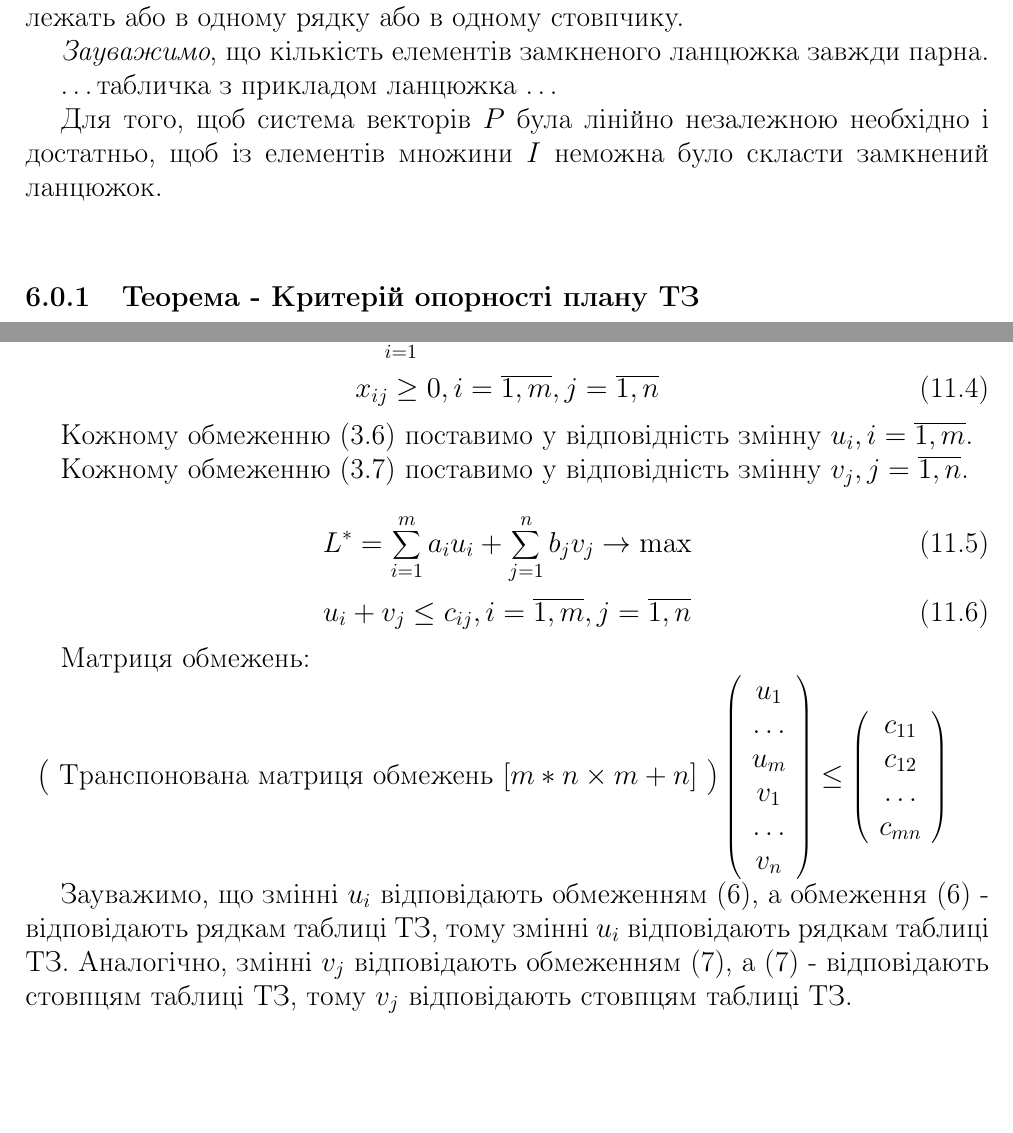
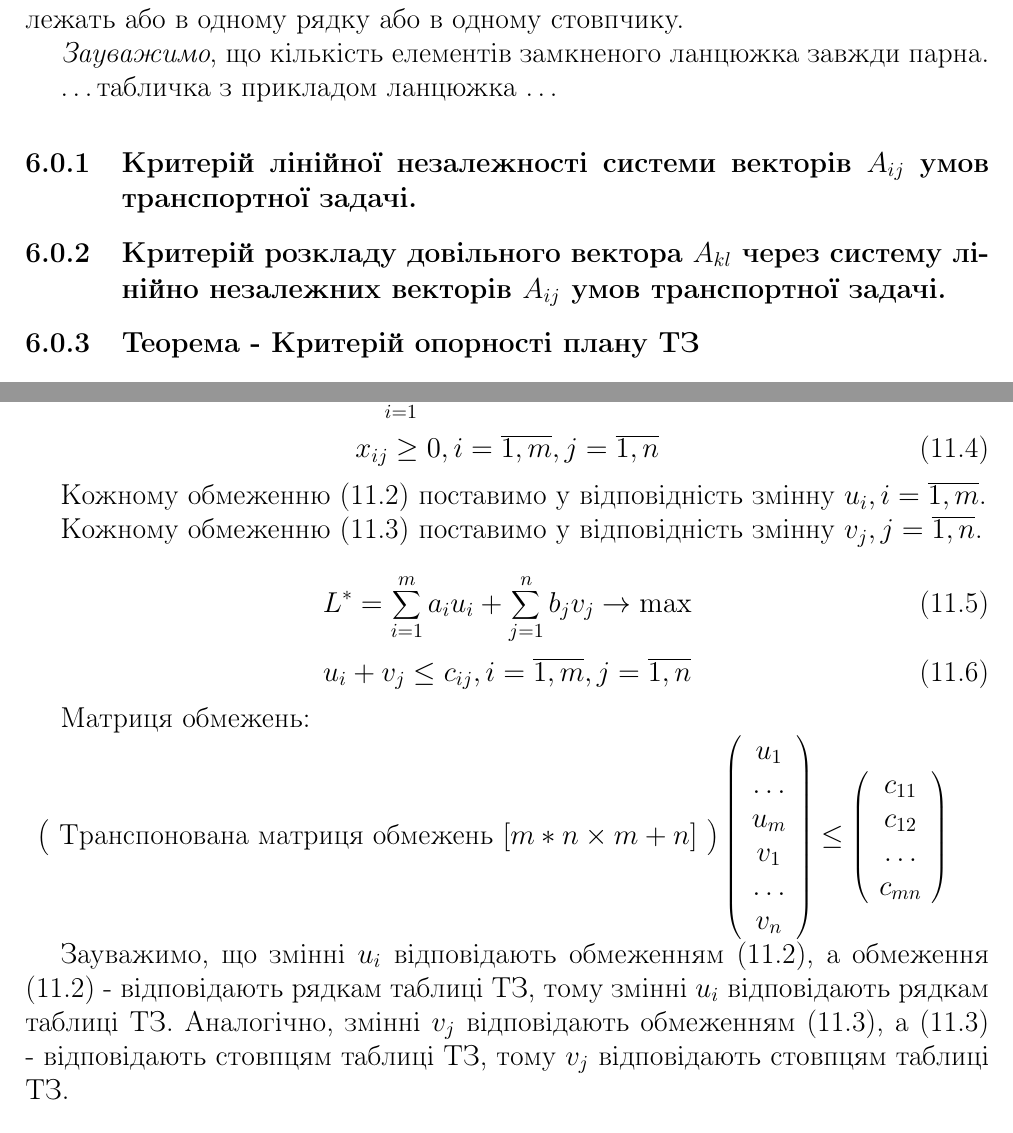
Before and after one commit to Uko/Exams, a LaTeX document (OperationsResearch2012/cheetSheet.tex): two parts of pages 11 and 17 of 52, joined at a grey line, cut so that both start at the same text, the shorter picture padded with empty space. Compiled offline with pdfLaTeX.

Commit message:
Corrections.

```diff
--- a/OperationsResearch2012/cheetSheet.tex
+++ b/OperationsResearch2012/cheetSheet.tex
@@ -325,7 +325,9 @@ $\sum_{i=1}^m x_{ij} = \sum_{i=1}^m \frac{a_ib_j}{\sum_{i=1}^m a_i} = b_j,  j =
 
 \dots табличка з прикладом ланцюжка \dots
 
-Для того, щоб система векторів $P$ була лінійно незалежною необхідно і достатньо, щоб із елементів множини $I$ неможна було скласти замкнений ланцюжок.\\
+\subsection{Критерій лінійної незалежності системи векторів $A_{ij}$ умов транспортної задачі.}
+
+\subsection{Критерій розкладу довільного вектора $A_{kl}$ через систему лінійно незалежних векторів $A_{ij}$ умов транспортної задачі.}
 
 \subsection{Теорема - Критерій опорності плану ТЗ}
 
@@ -444,14 +446,14 @@ $$x_{kl} = \min\{a_k,b_l\},$$
 
 Запишемо вихідну ТЗ.
 
-\begin{equation} \sum_{i=1}^m \sum_{j=1}^n c_{ij} x_{ij} \to \min \end{equation}
-\begin{equation}  \sum_{j=1}^n x_{ij} = a_i, i = \overline{1, m}. \end{equation}
-\begin{equation} \sum_{i=1}^m x_{ij} = b_j, j = \overline{1, n}. \end{equation}
-\begin{equation} x_{ij} \geq 0, i = \overline{1, m}, j = \overline{1, n} \end{equation}
+\begin{equation} \sum_{i=1}^m \sum_{j=1}^n c_{ij} x_{ij} \to \min \label{eq:tplf} \end{equation}
+\begin{equation}  \sum_{j=1}^n x_{ij} = a_i, i = \overline{1, m}. \label{eq:tpprod} \end{equation}
+\begin{equation} \sum_{i=1}^m x_{ij} = b_j, j = \overline{1, n}. \label{eq:tpcust} \end{equation}
+\begin{equation} x_{ij} \geq 0, i = \overline{1, m}, j = \overline{1, n} \label{eq:tpx} \end{equation}
 
-Кожному обмеженню (3.6) поставимо у відповідність змінну $u_i, i = \overline{1, m}$.
+Кожному обмеженню (\ref{eq:tpprod}) поставимо у відповідність змінну $u_i, i = \overline{1, m}$.
 
-Кожному обмеженню (3.7) поставимо у відповідність змінну $v_j, j = \overline{1, n}$.
+Кожному обмеженню (\ref{eq:tpcust}) поставимо у відповідність змінну $v_j, j = \overline{1, n}$.
 
 \begin{equation} L^* = \sum_{i=1}^m a_i u_i + \sum_{j=1}^n b_j v_j \to \max \end{equation}
 \begin{equation} u_i+v_j \leq c_{ij}, i = \overline{1, m}, j = \overline{1, n} \end{equation}
@@ -479,7 +481,7 @@ $$x_{kl} = \min\{a_k,b_l\},$$
       \end{array}\right)$}
 \end{tabular}
 
-Зауважимо, що змінні $u_i$ відповідають обмеженням (6), а обмеження (6) - відповідають рядкам таблиці ТЗ, тому змінні $u_i$ відповідають рядкам таблиці ТЗ. Аналогічно, змінні $v_j$ відповідають обмеженням (7), а (7) - відповідають стовпцям таблиці ТЗ, тому $v_j$ відповідають стовпцям таблиці ТЗ.
+Зауважимо, що змінні $u_i$ відповідають обмеженням (\ref{eq:tpprod}), а обмеження (\ref{eq:tpprod}) - відповідають рядкам таблиці ТЗ, тому змінні $u_i$ відповідають рядкам таблиці ТЗ. Аналогічно, змінні $v_j$ відповідають обмеженням (\ref{eq:tpcust}), а (\ref{eq:tpcust}) - відповідають стовпцям таблиці ТЗ, тому $v_j$ відповідають стовпцям таблиці ТЗ.
 
 \subsection{Теорема - Умови оптимальності ТЗ}
 
```
Also changed, not shown: OperationsResearch2012/cheetSheet.tex (20 more changed lines).
